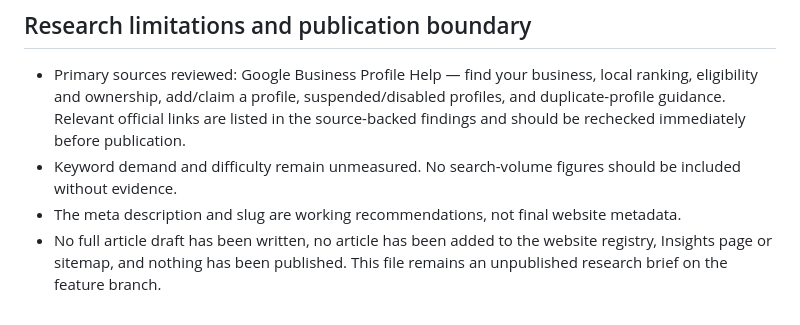
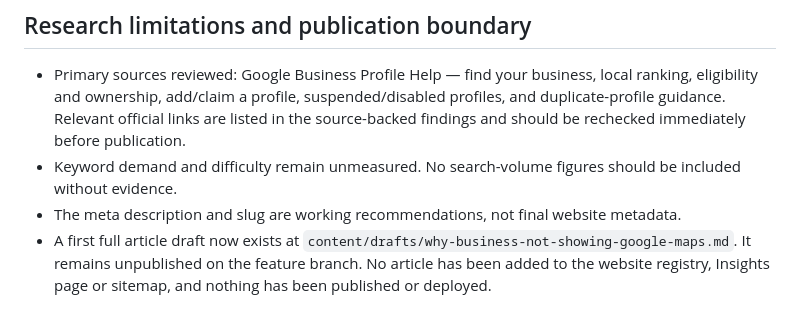
Before and after one commit to gyanart/gyanart, a Markdown page: content/drafts/why-business-not-showing-google-maps-research.md, the part around the change. Rendered like a GitHub page.

Commit message:
Update research brief to point to first unpublished article draft

```diff
--- a/content/drafts/why-business-not-showing-google-maps-research.md
+++ b/content/drafts/why-business-not-showing-google-maps-research.md
@@ -127,4 +127,4 @@ The article title promises seven checks, so use these seven in a clear sequence.
 - Primary sources reviewed: Google Business Profile Help — find your business, local ranking, eligibility and ownership, add/claim a profile, suspended/disabled profiles, and duplicate-profile guidance. Relevant official links are listed in the source-backed findings and should be rechecked immediately before publication.
 - Keyword demand and difficulty remain unmeasured. No search-volume figures should be included without evidence.
 - The meta description and slug are working recommendations, not final website metadata.
-- No full article draft has been written, no article has been added to the website registry, Insights page or sitemap, and nothing has been published. This file remains an unpublished research brief on the feature branch.
+- A first full article draft now exists at `content/drafts/why-business-not-showing-google-maps.md`. It remains unpublished on the feature branch. No article has been added to the website registry, Insights page or sitemap, and nothing has been published or deployed.
```
